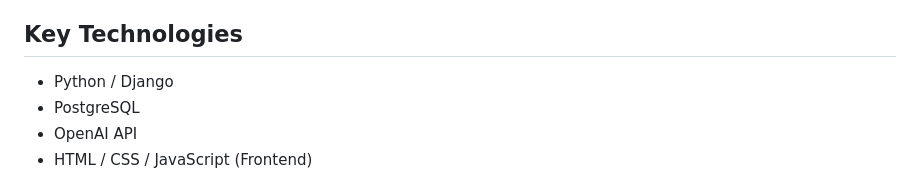
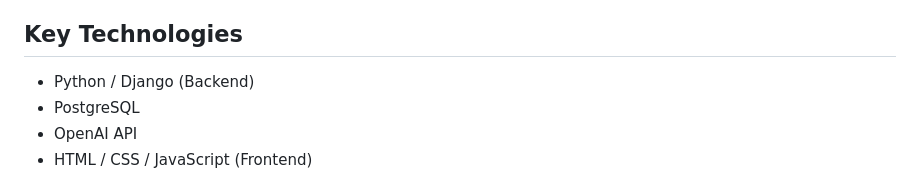
Before and after one commit to karundhir89/hotel-installation-bot, a Markdown page: README.md, the part around the change. GitHub-like rendering.

```diff
--- a/README.md
+++ b/README.md
@@ -91,7 +91,7 @@ All development **must** happen on feature branches based on the `dev` branch.
 
 ## Key Technologies
 
-*   Python / Django
+*   Python / Django (Backend)
 *   PostgreSQL
 *   OpenAI API
 *   HTML / CSS / JavaScript (Frontend)
```
